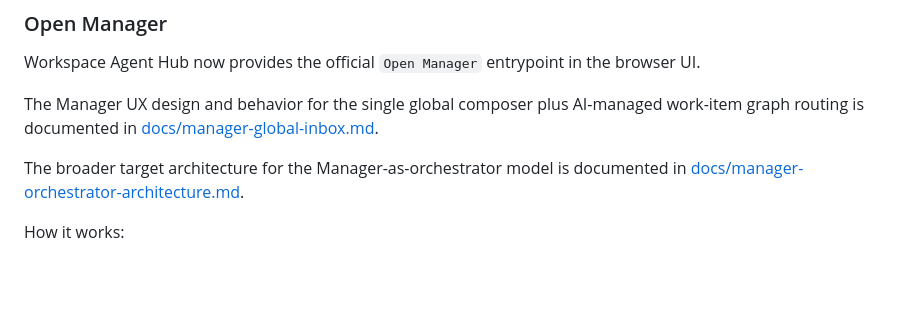
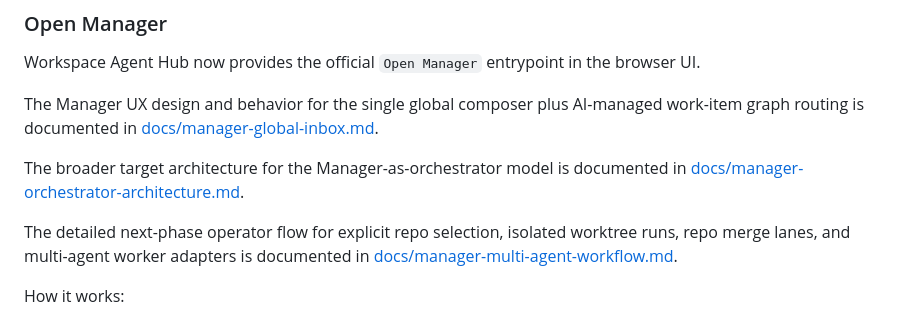
Before and after one commit to metyatech/workspace-agent-hub, a Markdown page: README.md, the part around the change. Rendered like a GitHub page; blank space fills up the shorter version.

Commit message:
Document multi-agent worktree workflow

```diff
--- a/README.md
+++ b/README.md
@@ -380,6 +380,10 @@ The broader target architecture for the Manager-as-orchestrator model is
 documented in
 [docs/manager-orchestrator-architecture.md](docs/manager-orchestrator-architecture.md).
 
+The detailed next-phase operator flow for explicit repo selection, isolated
+worktree runs, repo merge lanes, and multi-agent worker adapters is documented
+in [docs/manager-multi-agent-workflow.md](docs/manager-multi-agent-workflow.md).
+
 How it works:
 
 1. Open the normal Hub page from the PC or smartphone.
```
Also changed, not shown: docs/manager-multi-agent-workflow.md (added, +439 -0 lines), docs/manager-orchestrator-architecture.md (+7 -0 lines).
